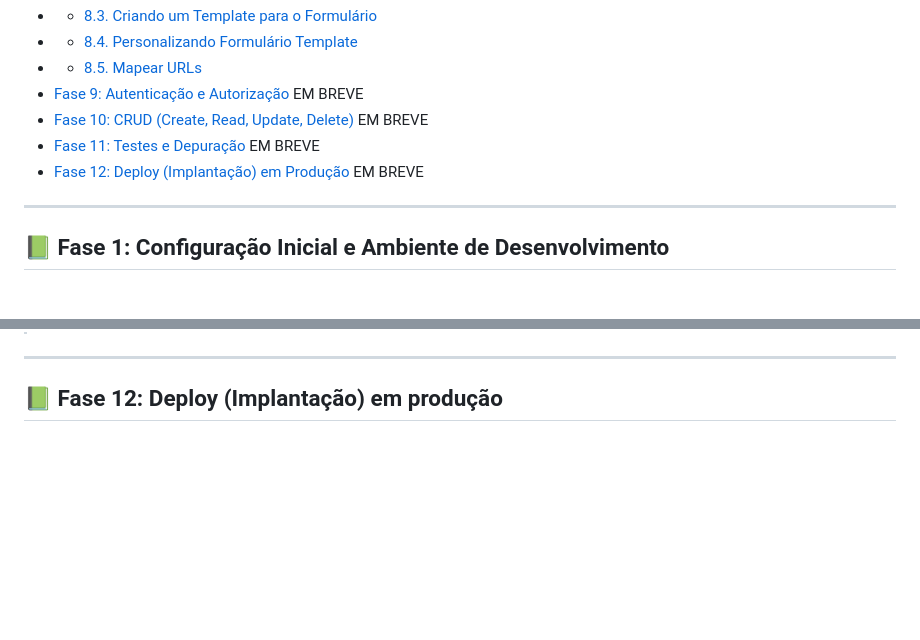
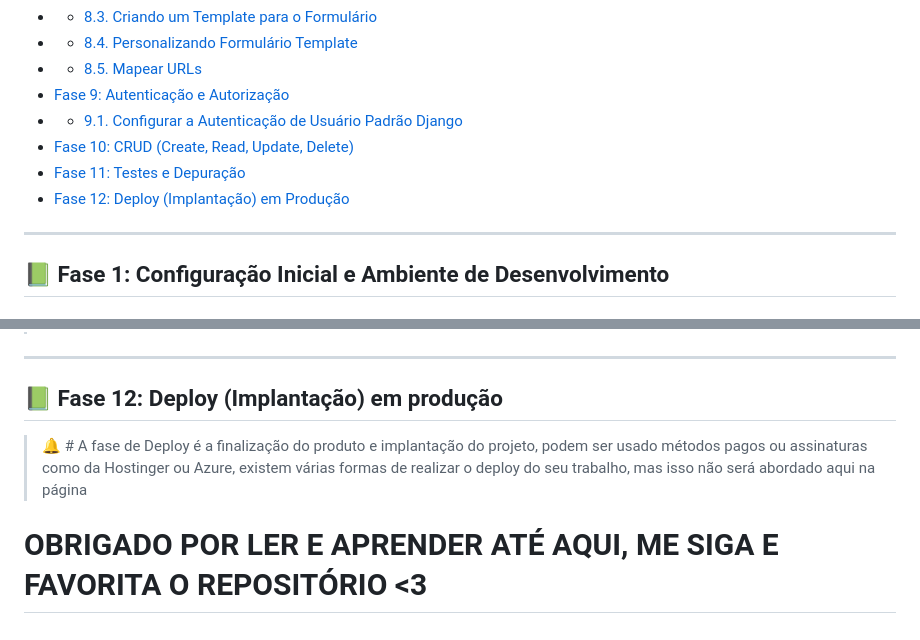
Before and after one commit to DaviVidal01/Django_Framework, a Markdown page: README.md, 2 parts joined by grey strips. Drawn GitHub-style; blank space fills up the shorter version.

```diff
--- a/README.md
+++ b/README.md
@@ -49,10 +49,11 @@
 - - [8.3. Criando um Template para o Formulário](#83-criando-um-template-para-o-formulário)
 - - [8.4. Personalizando Formulário Template](#84-personalizando-formulário-template)
 - - [8.5. Mapear URLs](#85-mapear-urls)
-- [Fase 9: Autenticação e Autorização](#-fase-9-autenticação-e-autorização) EM BREVE
-- [Fase 10: CRUD (Create, Read, Update, Delete)]() EM BREVE
-- [Fase 11: Testes e Depuração]() EM BREVE
-- [Fase 12: Deploy (Implantação) em Produção]() EM BREVE
+- [Fase 9: Autenticação e Autorização](#-fase-9-autenticação-e-autorização)
+- - [9.1. Configurar a Autenticação de Usuário Padrão Django](#91-configurar-a-autenticação-de-usuário-padrão-django)
+- [Fase 10: CRUD (Create, Read, Update, Delete)](#-fase-10-crud-create-read-update-delete)
+- [Fase 11: Testes e Depuração](#-fase-11-testes-e-depuração)
+- [Fase 12: Deploy (Implantação) em Produção](-fase-12-deploy-implantação-em-produção)
 
 ---------------------------------------------------------------
 
@@ -2140,3 +2141,7 @@ if DEBUG:
 --------------------------------------------------------------
 
 ## 📗 Fase 12: Deploy (Implantação) em produção
+
+> 🔔 # A fase de Deploy é a finalização do produto e implantação do projeto, podem ser usado métodos pagos ou assinaturas como da Hostinger ou Azure, existem várias formas de realizar o deploy do seu trabalho, mas isso não será abordado aqui na página
+
+# OBRIGADO POR LER E APRENDER ATÉ AQUI, ME SIGA E FAVORITA O REPOSITÓRIO <3
```
